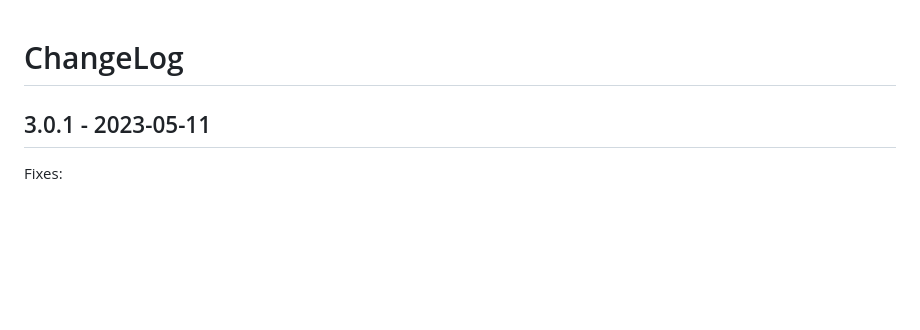
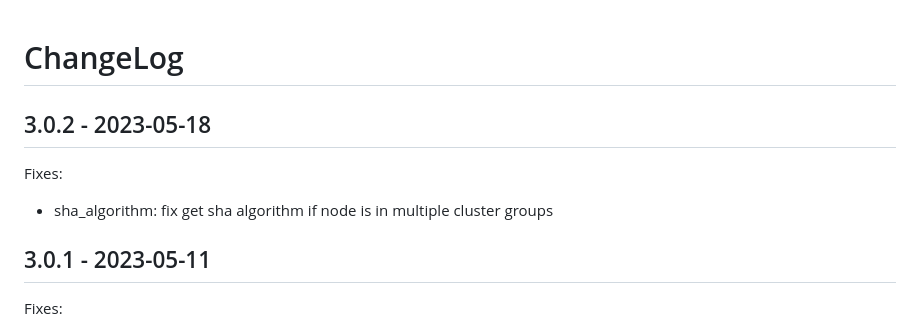
Before and after one commit to DE-IBH/b3lb, a Markdown page: CHANGELOG.md, the part around the change. GitHub-like rendering; blank space fills up the shorter version.

Commit message:
CHANGELOG.md: update for bugfix

```diff
--- a/CHANGELOG.md
+++ b/CHANGELOG.md
@@ -1,4 +1,9 @@
 # ChangeLog
+
+## 3.0.2 - 2023-05-18
+
+Fixes:
+- sha_algorithm: fix get sha algorithm if node is in multiple cluster groups
 
 ## 3.0.1 - 2023-05-11
 
```
